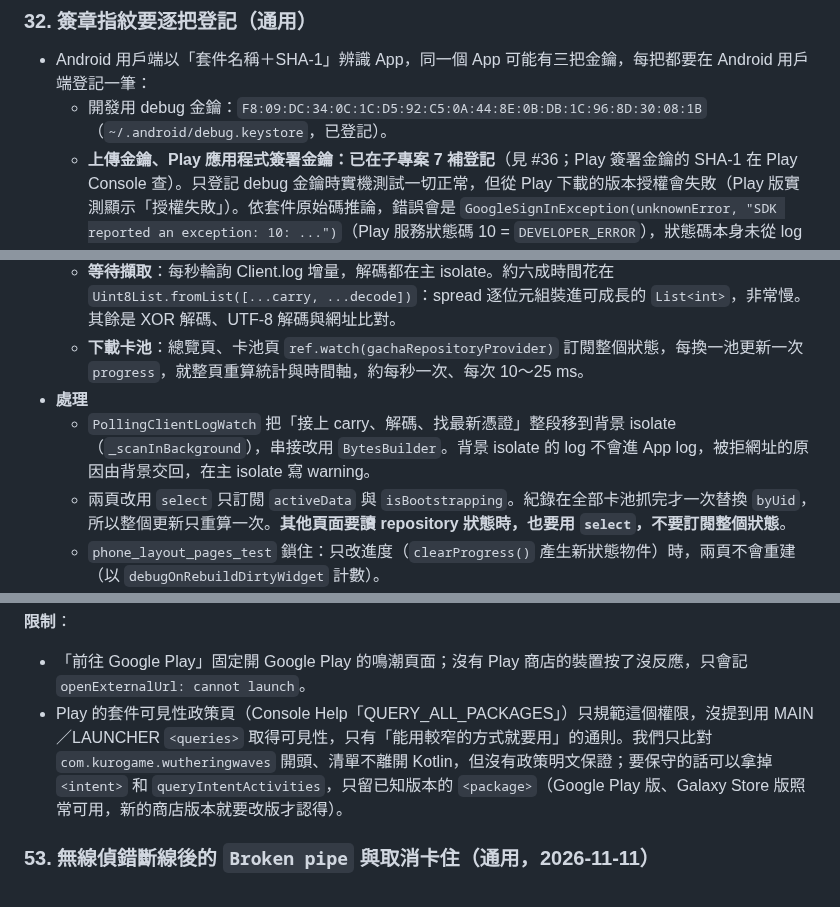
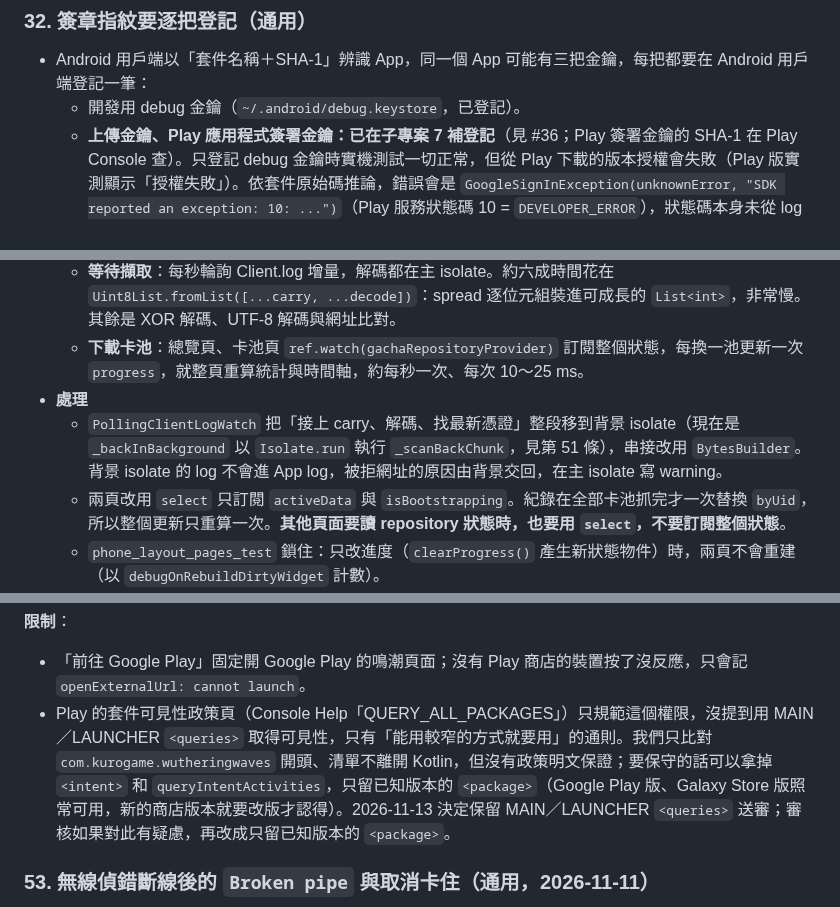
Before and after one commit to GoneTone/wuthering-waves-convene-gacha-analyzer, a Markdown page: docs/Android移植筆記.md, 3 parts joined by grey strips. Rendered like a GitHub page.

Commit message:
docs: drop the debug key fingerprint and refresh porting notes
Remove the local debug keystore SHA-1 from the porting notes and the
cloud sync spec and Play release plan. In the porting notes, name the
current background log scan function and record the decision to keep
the MAIN/LAUNCHER package queries for review.

Co-Authored-By: Claude Opus 5.5 <noreply@anthropic.com>

```diff
--- a/docs/Android移植筆記.md
+++ b/docs/Android移植筆記.md
@@ -373,7 +373,7 @@ encore API 回傳的圖片網址變成 `https://api-v2.encore.moe/api/resource/.
 ### 32. 簽章指紋要逐把登記（通用）
 
 - Android 用戶端以「套件名稱＋SHA-1」辨識 App，同一個 App 可能有三把金鑰，每把都要在 Android 用戶端登記一筆：
-  - 開發用 debug 金鑰：`F8:09:DC:34:0C:1C:D5:92:C5:0A:44:8E:0B:DB:1C:96:8D:30:08:1B`（`~/.android/debug.keystore`，已登記）。
+  - 開發用 debug 金鑰（`~/.android/debug.keystore`，已登記）。
   - **上傳金鑰、Play 應用程式簽署金鑰：已在子專案 7 補登記**（見 #36；Play 簽署金鑰的 SHA-1 在 Play Console 查）。只登記 debug 金鑰時實機測試一切正常，但從 Play 下載的版本授權會失敗（Play 版實測顯示「授權失敗」）。依套件原始碼推論，錯誤會是 `GoogleSignInException(unknownError, "SDK reported an exception: 10: ...")`（Play 服務狀態碼 10 = `DEVELOPER_ERROR`），狀態碼本身未從 log 確認。
 
 ### 33. 實機驗收結果（2026-11-06）
@@ -564,7 +564,7 @@ encore API 回傳的圖片網址變成 `https://api-v2.encore.moe/api/resource/.
   - **等待擷取**：每秒輪詢 Client.log 增量，解碼都在主 isolate。約六成時間花在 `Uint8List.fromList([...carry, ...decode])`：spread 逐位元組裝進可成長的 `List<int>`，非常慢。其餘是 XOR 解碼、UTF-8 解碼與網址比對。
   - **下載卡池**：總覽頁、卡池頁 `ref.watch(gachaRepositoryProvider)` 訂閱整個狀態，每換一池更新一次 `progress`，就整頁重算統計與時間軸，約每秒一次、每次 10～25 ms。
 - **處理**
-  - `PollingClientLogWatch` 把「接上 carry、解碼、找最新憑證」整段移到背景 isolate（`_scanInBackground`），串接改用 `BytesBuilder`。背景 isolate 的 log 不會進 App log，被拒網址的原因由背景交回，在主 isolate 寫 warning。
+  - `PollingClientLogWatch` 把「接上 carry、解碼、找最新憑證」整段移到背景 isolate（現在是 `_backInBackground` 以 `Isolate.run` 執行 `_scanBackChunk`，見第 51 條），串接改用 `BytesBuilder`。背景 isolate 的 log 不會進 App log，被拒網址的原因由背景交回，在主 isolate 寫 warning。
   - 兩頁改用 `select` 只訂閱 `activeData` 與 `isBootstrapping`。紀錄在全部卡池抓完才一次替換 `byUid`，所以整個更新只重算一次。**其他頁面要讀 repository 狀態時，也要用 `select`，不要訂閱整個狀態**。
   - `phone_layout_pages_test` 鎖住：只改進度（`clearProgress()` 產生新狀態物件）時，兩頁不會重建（以 `debugOnRebuildDirtyWidget` 計數）。
   - 剩下的 14.2 ms 是開 App 後第一次讀語言對照表（之後走 `LangCatalogService` 的 memo）：`LangCatalogStorage.load` 改在背景 isolate 讀檔並解析 JSON。
@@ -900,7 +900,7 @@ Huawei AppGallery、OPPO、vivo、小米、OneStore 沒有查到國際服版本
 
 **限制**：
 - 「前往 Google Play」固定開 Google Play 的鳴潮頁面；沒有 Play 商店的裝置按了沒反應，只會記 `openExternalUrl: cannot launch`。
-- Play 的套件可見性政策頁（Console Help「QUERY_ALL_PACKAGES」）只規範這個權限，沒提到用 MAIN／LAUNCHER `<queries>` 取得可見性，只有「能用較窄的方式就要用」的通則。我們只比對 `com.kurogame.wutheringwaves` 開頭、清單不離開 Kotlin，但沒有政策明文保證；要保守的話可以拿掉 `<intent>` 和 `queryIntentActivities`，只留已知版本的 `<package>`（Google Play 版、Galaxy Store 版照常可用，新的商店版本就要改版才認得）。
+- Play 的套件可見性政策頁（Console Help「QUERY_ALL_PACKAGES」）只規範這個權限，沒提到用 MAIN／LAUNCHER `<queries>` 取得可見性，只有「能用較窄的方式就要用」的通則。我們只比對 `com.kurogame.wutheringwaves` 開頭、清單不離開 Kotlin，但沒有政策明文保證；要保守的話可以拿掉 `<intent>` 和 `queryIntentActivities`，只留已知版本的 `<package>`（Google Play 版、Galaxy Store 版照常可用，新的商店版本就要改版才認得）。2026-11-13 決定保留 MAIN／LAUNCHER `<queries>` 送審；審核如果對此有疑慮，再改成只留已知版本的 `<package>`。
 
 ### 53. 無線偵錯斷線後的 `Broken pipe` 與取消卡住（通用，2026-11-11）
 
```
Also changed, not shown: 2 other files.
